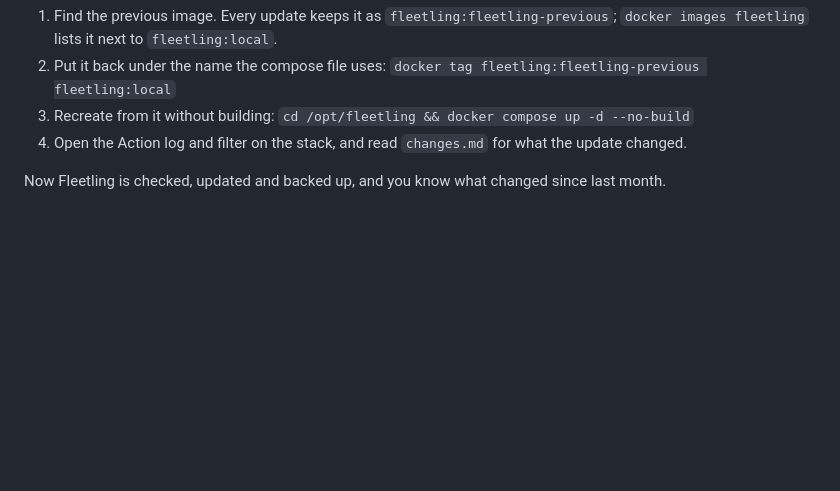
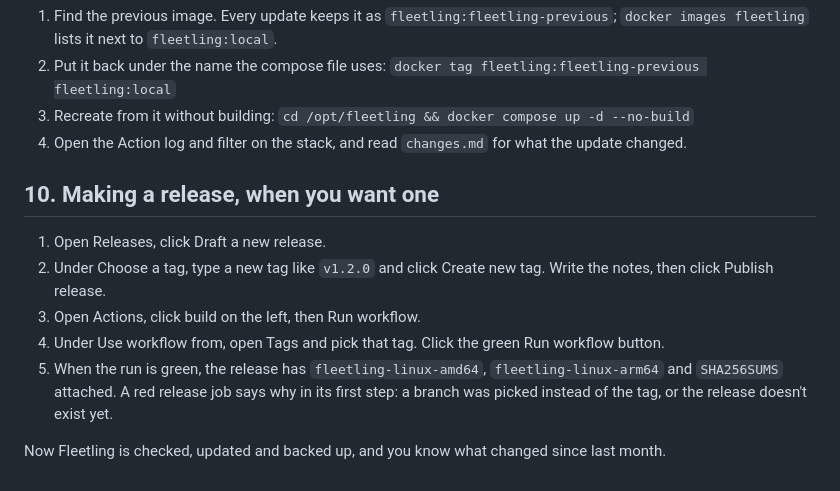
Before and after one commit to NullAngst/Fleetling, a Markdown page: maintenance.md, the part around the change. Rendered like a GitHub page; blank space fills up the shorter version.

```diff
--- a/maintenance.md
+++ b/maintenance.md
@@ -124,4 +124,12 @@ The helper rolls back on its own when the new version doesn't come up healthy. I
 3. Recreate from it without building: `cd /opt/fleetling && docker compose up -d --no-build`
 4. Open the Action log and filter on the stack, and read `changes.md` for what the update changed.
 
+## 10. Making a release, when you want one
+
+1. Open Releases, click Draft a new release.
+2. Under Choose a tag, type a new tag like `v1.2.0` and click Create new tag. Write the notes, then click Publish release.
+3. Open Actions, click build on the left, then Run workflow.
+4. Under Use workflow from, open Tags and pick that tag. Click the green Run workflow button.
+5. When the run is green, the release has `fleetling-linux-amd64`, `fleetling-linux-arm64` and `SHA256SUMS` attached. A red release job says why in its first step: a branch was picked instead of the tag, or the release doesn't exist yet.
+
 Now Fleetling is checked, updated and backed up, and you know what changed since last month.
```
Also changed, not shown: README.md (+15 -2 lines), changes.md (+8 -0 lines).
